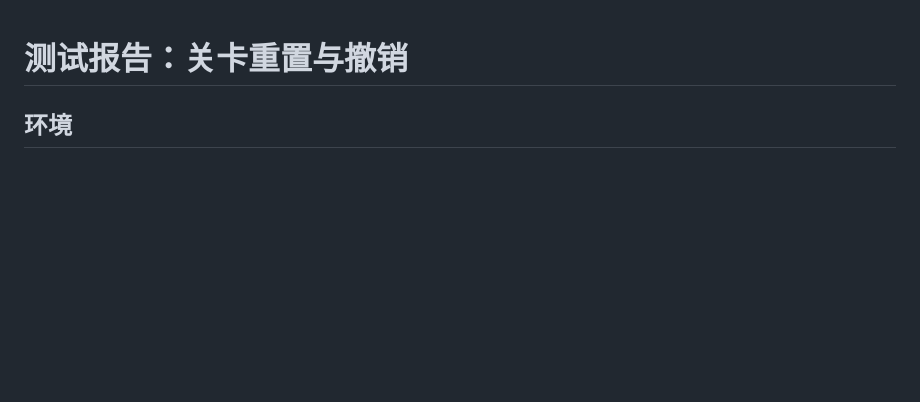
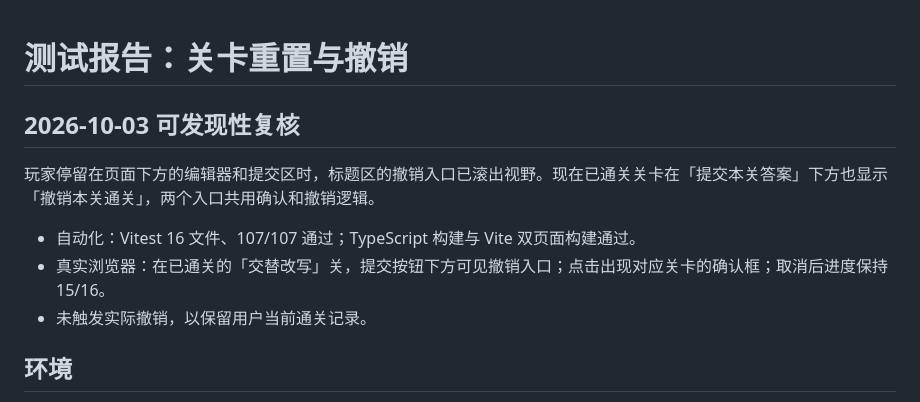
Before and after one commit to xiaoxuhui/turing-machine-simulator, a Markdown page: doc/测试报告-关卡重置与撤销.md, the part around the change. Rendered like a GitHub page; blank space fills up the shorter version.

Commit message:
docs: verify visible campaign undo action

```diff
--- a/doc/测试报告-关卡重置与撤销.md
+++ b/doc/测试报告-关卡重置与撤销.md
@@ -1,4 +1,12 @@
 # 测试报告：关卡重置与撤销
+
+## 2026-10-03 可发现性复核
+
+玩家停留在页面下方的编辑器和提交区时，标题区的撤销入口已滚出视野。现在已通关关卡在「提交本关答案」下方也显示「撤销本关通关」，两个入口共用确认和撤销逻辑。
+
+- 自动化：Vitest 16 文件、107/107 通过；TypeScript 构建与 Vite 双页面构建通过。
+- 真实浏览器：在已通关的「交替改写」关，提交按钮下方可见撤销入口；点击出现对应关卡的确认框；取消后进度保持 15/16。
+- 未触发实际撤销，以保留用户当前通关记录。
 
 ## 环境
 
```
Also changed, not shown: doc/实施计划-关卡重置与撤销.md (+2 -1 lines).
